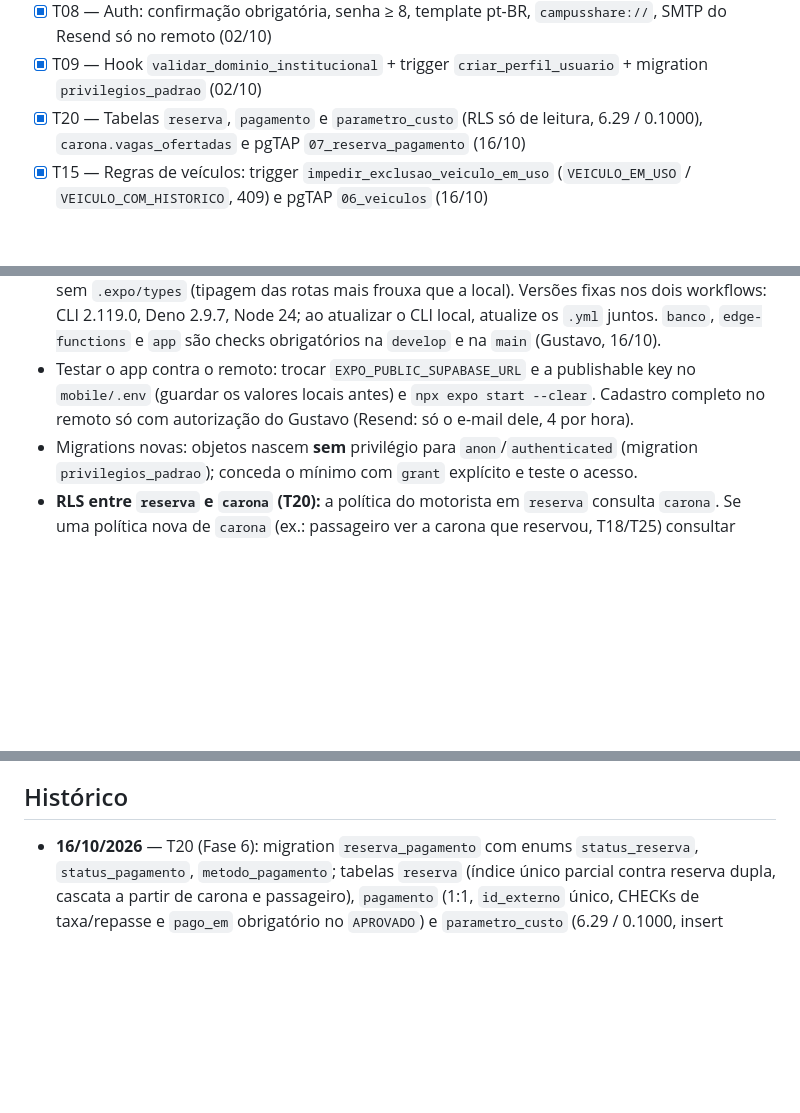
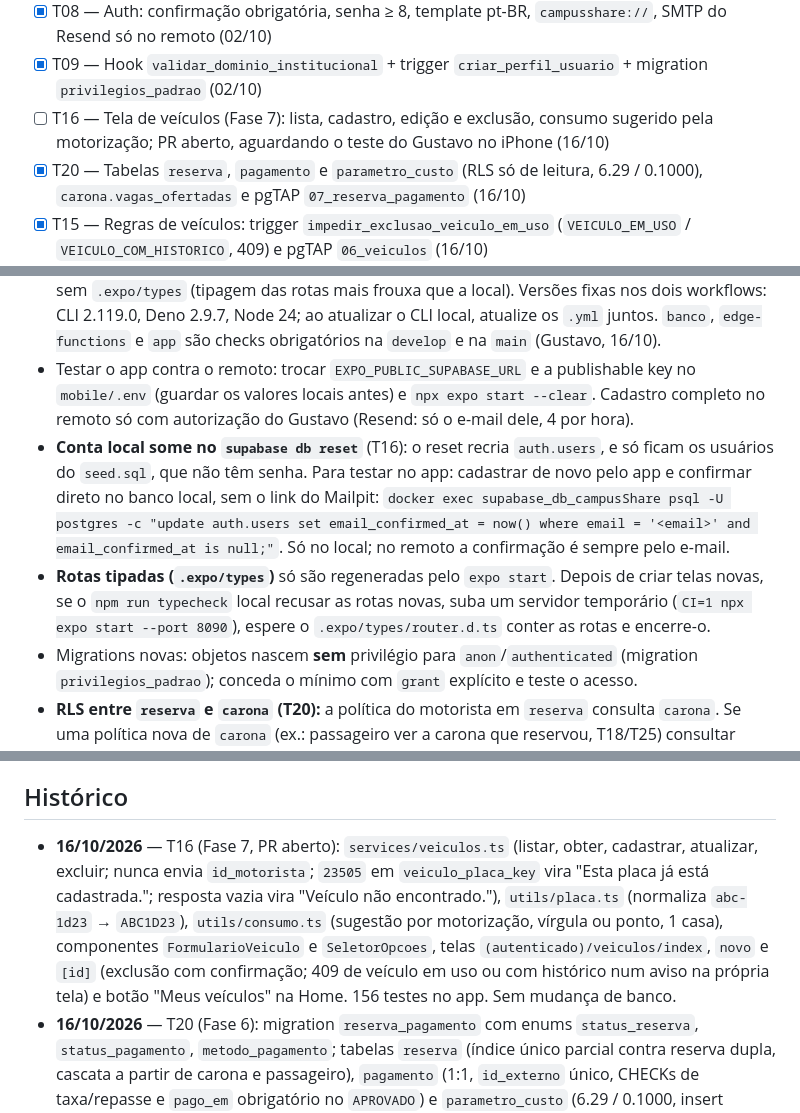
Before and after one commit to gustavotrespach/campusShare, a Markdown page: MEMORY.md, 3 parts joined by grey strips. GitHub-like rendering; blank space fills up the shorter version.

Commit message:
docs: registra a tela de veículos e o atalho de conta local (T16)
Co-Authored-By: Claude Opus 5.5 <noreply@anthropic.com>

```diff
--- a/MEMORY.md
+++ b/MEMORY.md
@@ -21,6 +21,7 @@ Sprint 1 concluída: backend e app de autenticação prontos e publicados (Fases
 - [x] T05 — Padrão de erros: `_shared/` com `AppError`, `comTratamentoDeErros`, CORS por lista e `validarCorpo` (Zod 4.6.5) (02/10)
 - [x] T08 — Auth: confirmação obrigatória, senha ≥ 8, template pt-BR, `campusshare://`, SMTP do Resend só no remoto (02/10)
 - [x] T09 — Hook `validar_dominio_institucional` + trigger `criar_perfil_usuario` + migration `privilegios_padrao` (02/10)
+- [ ] T16 — Tela de veículos (Fase 7): lista, cadastro, edição e exclusão, consumo sugerido pela motorização; PR aberto, aguardando o teste do Gustavo no iPhone (16/10)
 - [x] T20 — Tabelas `reserva`, `pagamento` e `parametro_custo` (RLS só de leitura, 6.29 / 0.1000), `carona.vagas_ofertadas` e pgTAP `07_reserva_pagamento` (16/10)
 - [x] T15 — Regras de veículos: trigger `impedir_exclusao_veiculo_em_uso` (`VEICULO_EM_USO` / `VEICULO_COM_HISTORICO`, 409) e pgTAP `06_veiculos` (16/10)
 - [x] T14 — Deploy e CI: workflows `CI` (`banco`, `edge-functions`, `app`) e `Deploy` (só na `main`), release #18 publicada, `health` remota 200, app testado contra o remoto (16/10)
@@ -69,6 +70,8 @@ Sprint 1 concluída: backend e app de autenticação prontos e publicados (Fases
 - **Deploy (T14):** migrations e Edge Functions chegam ao remoto **só** pelo workflow `Deploy`, disparado pelo merge na `main` (PR `develop` → `main` com título `release: <descrição>`). Nunca rodar `db push` ou `functions deploy` da máquina. Reexecutar: `gh workflow run deploy.yml --ref main` (em outra branch o job `deploy` fica como pulado). Segredos do GitHub: `SUPABASE_ACCESS_TOKEN`, `SUPABASE_DB_PASSWORD`, `SUPABASE_PROJECT_ID` (`docs/SECURITY.md`). Segredos das Edge Functions (`CORS_ORIGENS_PERMITIDAS`, Mercado Pago…) continuam por `supabase secrets set`, manual.
 - **CI (T14):** o job `banco` compara `mobile/src/types/database.ts` com `supabase gen types typescript --local`; migration nova sem regenerar os tipos quebra o PR. O typecheck do CI roda sem `.expo/types` (tipagem das rotas mais frouxa que a local). Versões fixas nos dois workflows: CLI 2.119.0, Deno 2.9.7, Node 24; ao atualizar o CLI local, atualize os `.yml` juntos. `banco`, `edge-functions` e `app` são checks obrigatórios na `develop` e na `main` (Gustavo, 16/10).
 - Testar o app contra o remoto: trocar `EXPO_PUBLIC_SUPABASE_URL` e a publishable key no `mobile/.env` (guardar os valores locais antes) e `npx expo start --clear`. Cadastro completo no remoto só com autorização do Gustavo (Resend: só o e-mail dele, 4 por hora).
+- **Conta local some no `supabase db reset`** (T16): o reset recria `auth.users`, e só ficam os usuários do `seed.sql`, que não têm senha. Para testar no app: cadastrar de novo pelo app e confirmar direto no banco local, sem o link do Mailpit: `docker exec supabase_db_campusShare psql -U postgres -c "update auth.users set email_confirmed_at = now() where email = '<email>' and email_confirmed_at is null;"`. Só no local; no remoto a confirmação é sempre pelo e-mail.
+- **Rotas tipadas (`.expo/types`)** só são regeneradas pelo `expo start`. Depois de criar telas novas, se o `npm run typecheck` local recusar as rotas novas, suba um servidor temporário (`CI=1 npx expo start --port 8090`), espere o `.expo/types/router.d.ts` conter as rotas e encerre-o.
 - Migrations novas: objetos nascem **sem** privilégio para `anon`/`authenticated` (migration `privilegios_padrao`); conceda o mínimo com `grant` explícito e teste o acesso.
 - **RLS entre `reserva` e `carona` (T20):** a política do motorista em `reserva` consulta `carona`. Se uma política nova de `carona` (ex.: passageiro ver a carona que reservou, T18/T25) consultar `reserva`, o Postgres entra em recursão infinita de RLS. Nesse caso, use uma função `SECURITY DEFINER` auxiliar (ou as RPCs `buscar_caronas`/`detalhar_carona`) em vez de subquery cruzada.
 - Toda carona tem `vagas_ofertadas` obrigatória (T20): inserts de teste e do seed precisam da coluna.
@@ -78,6 +81,7 @@ Sprint 1 concluída: backend e app de autenticação prontos e publicados (Fases
 
 ## Histórico
 
+- **16/10/2026** — T16 (Fase 7, PR aberto): `services/veiculos.ts` (listar, obter, cadastrar, atualizar, excluir; nunca envia `id_motorista`; `23505` em `veiculo_placa_key` vira "Esta placa já está cadastrada."; resposta vazia vira "Veículo não encontrado."), `utils/placa.ts` (normaliza `abc-1d23` → `ABC1D23`), `utils/consumo.ts` (sugestão por motorização, vírgula ou ponto, 1 casa), componentes `FormularioVeiculo` e `SeletorOpcoes`, telas `(autenticado)/veiculos/index`, `novo` e `[id]` (exclusão com confirmação; 409 de veículo em uso ou com histórico num aviso na própria tela) e botão "Meus veículos" na Home. 156 testes no app. Sem mudança de banco.
 - **16/10/2026** — T20 (Fase 6): migration `reserva_pagamento` com enums `status_reserva`, `status_pagamento`, `metodo_pagamento`; tabelas `reserva` (índice único parcial contra reserva dupla, cascata a partir de carona e passageiro), `pagamento` (1:1, `id_externo` único, CHECKs de taxa/repasse e `pago_em` obrigatório no `APROVADO`) e `parametro_custo` (6.29 / 0.1000, insert idempotente); `carona.vagas_ofertadas` (1 a 7, `vagas_disponiveis <= vagas_ofertadas`). RLS só de SELECT (passageiro: reservas e pagamentos próprios; motorista: reservas das próprias caronas). Seed e testes `01`, `02` e `06` ganharam `vagas_ofertadas` nos inserts de carona. pgTAP `07_reserva_pagamento` (55 testes; total 194). Tipos regenerados. Alterações do DER aprovadas no merge.
 - **16/10/2026** — T15 (Fase 5): migration `regras_veiculos` com o trigger `impedir_exclusao_veiculo_em_uso` (BEFORE DELETE em `veiculo`, `SECURITY DEFINER`): carona `ABERTA`/`LOTADA` → `VEICULO_EM_USO`, só histórico → `VEICULO_COM_HISTORICO` (ambos `PT409`, HTTP 409 no PostgREST). Exclusão da conta continua funcionando em cascata (o trigger libera quando o perfil já foi removido). pgTAP `06_veiculos` (23 testes; total 139). RLS, placa e `qtd_lugares` já estavam cobertos em `01`/`02`. O DER não muda (trigger não altera colunas nem relações). Tipos gerados sem mudança.
 - **16/10/2026** — **Fase 4 concluída** (T14, PRs #16 e #18): `.github/workflows/ci.yml` (PR para `develop`/`main` e push na `develop`; jobs `banco` com 116 pgTAP e diff dos tipos gerados, `edge-functions` com 11 `deno test`, `app` com 97 testes) e `deploy.yml` (push na `main`; reaproveita o CI por `workflow_call`, depois `link`, `db push`, `functions deploy` e `health` com 5 tentativas). CI vermelho comprovado no PR descartável #17. Primeiro deploy (release #18): banco já em dia, `health` publicada, HTTP 200. Verificado no remoto: cadastro `@gmail.com` → 422 `DOMINIO_INVALIDO`; Gustavo testou o app no Expo Go contra o remoto (login, perfil, bloqueio de domínio).
```
Also changed, not shown: TASKS.md (+1 -1 lines), docs/API.md (+3 -1 lines).
